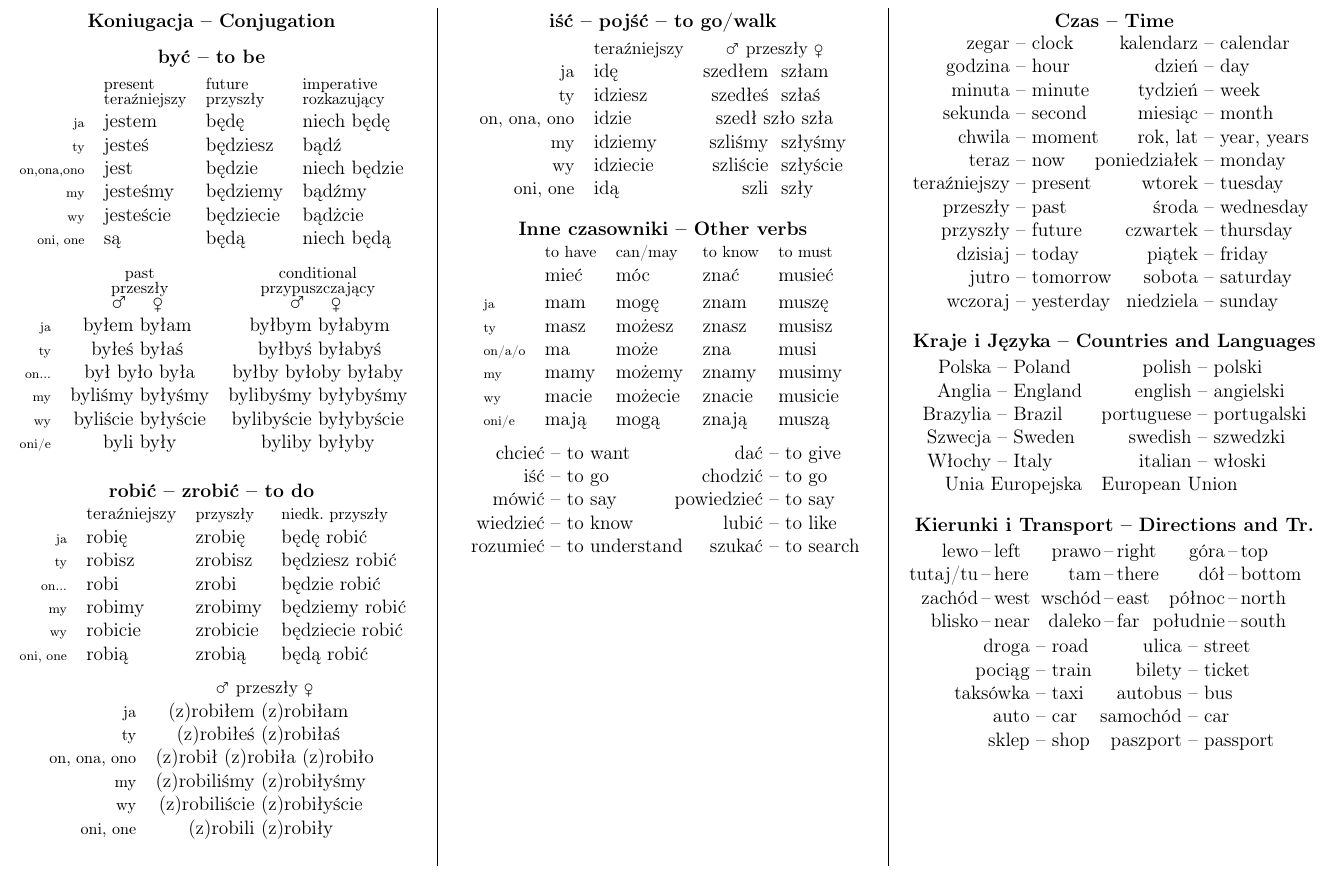
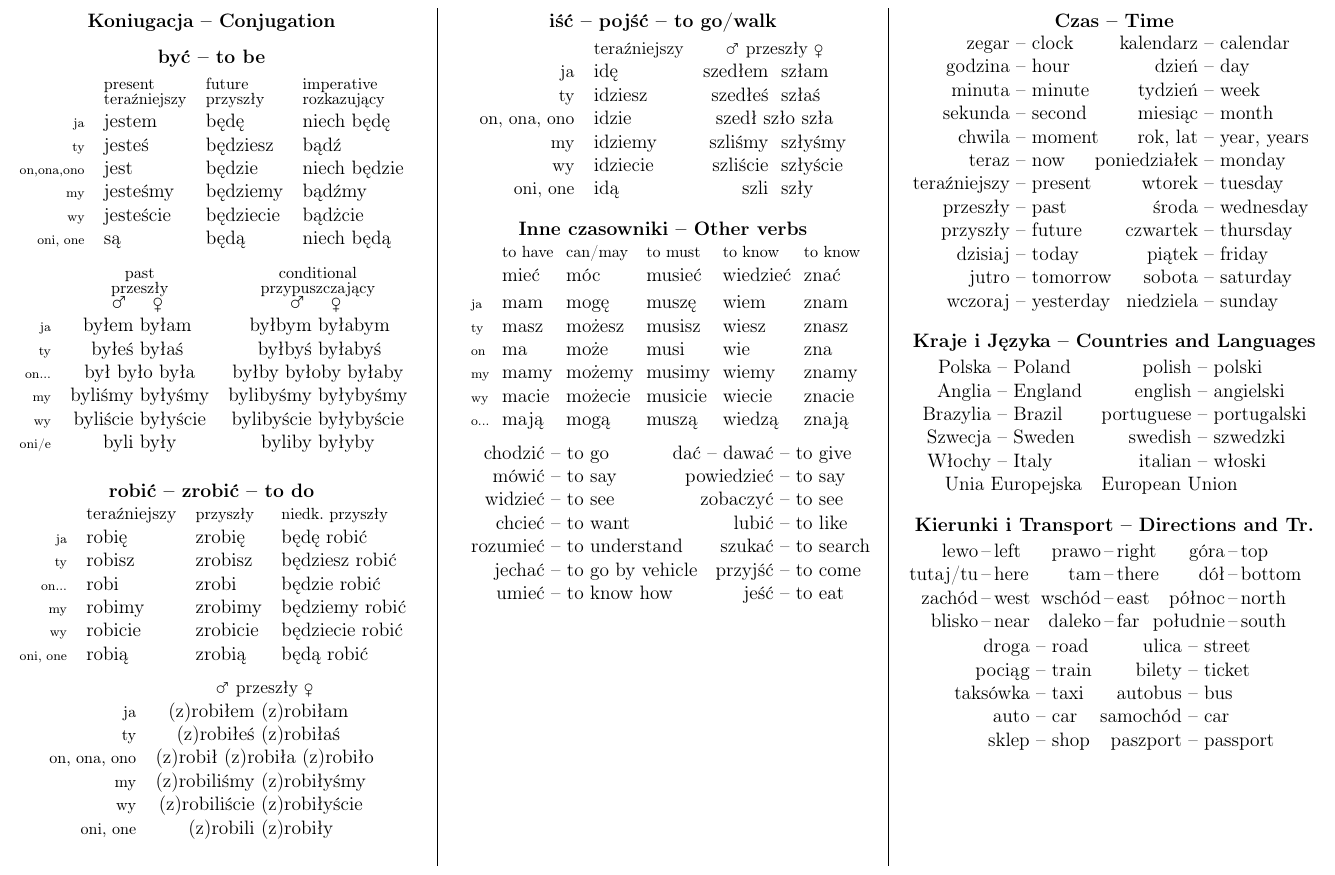
Before and after one commit to rudymatela/lang-refcards, a LaTeX document (pl-refcard.tex): part of page 2 of 3, cut so that both start at the same text. Compiled offline with pdfLaTeX.

Commit message:
improve polish verbs section

```diff
--- a/pl-refcard.tex
+++ b/pl-refcard.tex
@@ -309,25 +309,28 @@ zawsze    & always      &
 \vspace{-1ex}
 \subsubsection{Inne czasowniki -- Other verbs}
 \vspace{-1ex}
-\begin{tabular}{lllll}
+\begin{tabular}{l@{~~}l@{~~}l@{~~}l@{~~}l@{~~}l}
 & \footnotesize to have
 & \footnotesize can/may
+& \footnotesize to must
 & \footnotesize to know
-& \footnotesize to must \\
-                   & mieć    & móc     & znać    & musieć  \\[.5ex]
-\scriptsize ja     & mam     & mogę    & znam    & muszę   \\
-\scriptsize ty     & masz    & możesz  & znasz   & musisz  \\
-\scriptsize on/a/o & ma      & może    & zna     & musi    \\
-\scriptsize my     & mamy    & możemy  & znamy   & musimy  \\
-\scriptsize wy     & macie   & możecie & znacie  & musicie \\
-\scriptsize oni/e  & mają    & mogą    & znają   & muszą   \\
+& \footnotesize to know \\
+\scriptsize      & mieć    & móc     & musieć  & wiedzieć & znać    \\[.5ex]
+\scriptsize ja   & mam     & mogę    & muszę   & wiem     & znam    \\
+\scriptsize ty   & masz    & możesz  & musisz  & wiesz    & znasz   \\
+\scriptsize on   & ma      & może    & musi    & wie      & zna     \\
+\scriptsize my   & mamy    & możemy  & musimy  & wiemy    & znamy   \\
+\scriptsize wy   & macie   & możecie & musicie & wiecie   & znacie  \\
+\scriptsize o... & mają    & mogą    & muszą   & wiedzą   & znają   \\
 \end{tabular} \\[1ex]
-\begin{tabular}{r@{ -- }l@{\hspace{-1ex}}r@{ -- }l}
-chcieć   & to want & dać        & to give \\
-iść      & to go   & chodzić    & to go \\
-mówić    & to say  & powiedzieć & to say  \\
-wiedzieć & to know & lubić      & to like \\
-rozumieć & to understand & szukać & to search \\
+\begin{tabular}{r@{ -- }l@{\hspace{-3ex}}r@{ -- }l}
+chodzić  & to go            & dać -- dawać  & to give \\
+mówić    & to say           & powiedzieć & to say  \\
+widzieć  & to see           & zobaczyć   & to see  \\
+chcieć   & to  want         & lubić      & to like \\
+rozumieć & to understand    & szukać     & to search \\
+jechać   & to go by vehicle & przyjść    & to come \\
+umieć    & to know how      & jeść       & to eat \\
 \end{tabular}
 
 \vspace{-1ex}
```
